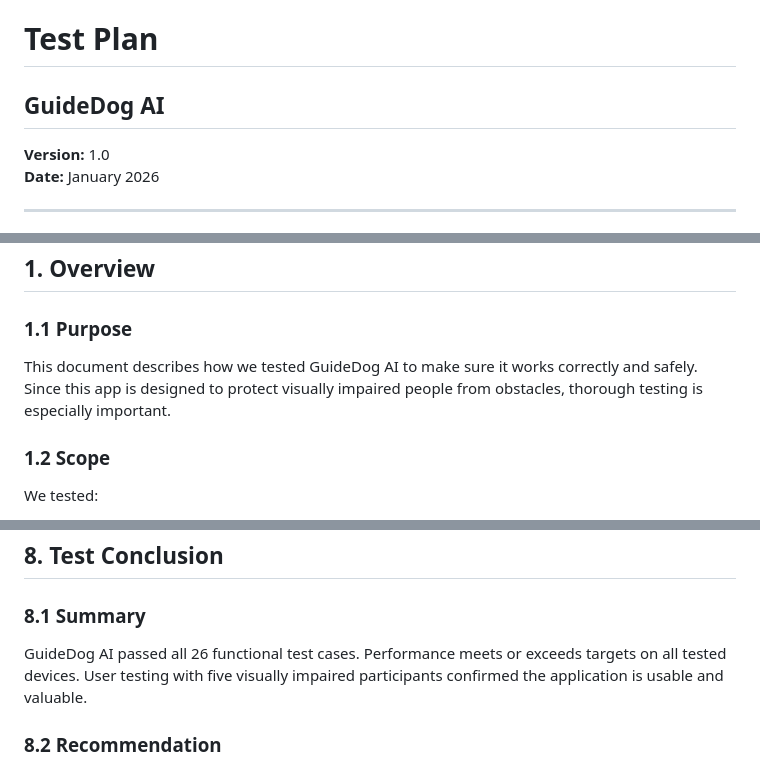
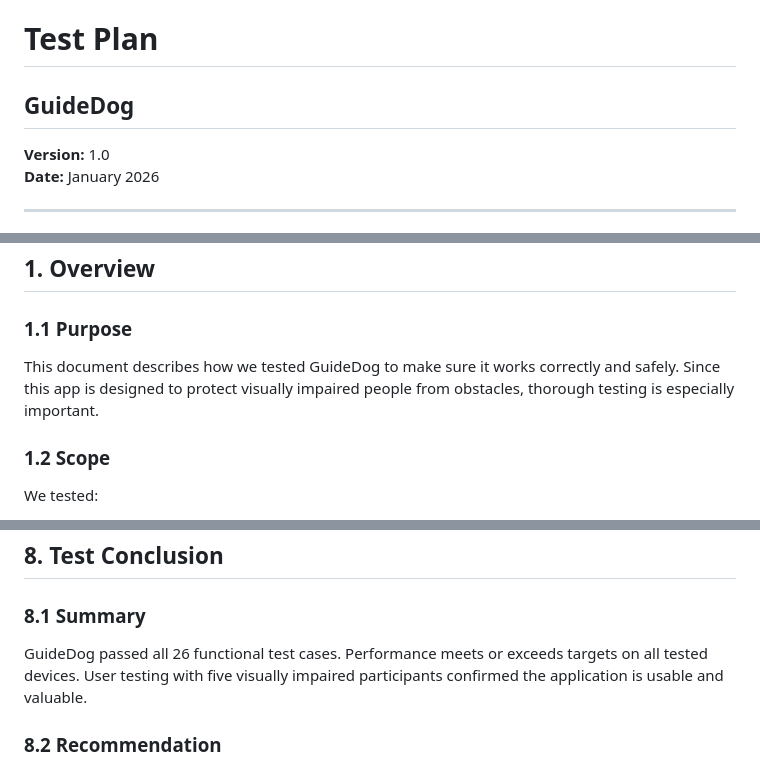
Before and after one commit to Omega-6/GuideDog, a Markdown page: TESTPLAN.md, 3 parts joined by grey strips. Drawn GitHub-style.

```diff
--- a/TESTPLAN.md
+++ b/TESTPLAN.md
@@ -1,6 +1,6 @@
 # Test Plan
 
-## GuideDog AI
+## GuideDog
 
 **Version:** 1.0
 **Date:** January 2026
@@ -23,7 +23,7 @@
 
 ### 1.1 Purpose
 
-This document describes how we tested GuideDog AI to make sure it works correctly and safely. Since this app is designed to protect visually impaired people from obstacles, thorough testing is especially important.
+This document describes how we tested GuideDog to make sure it works correctly and safely. Since this app is designed to protect visually impaired people from obstacles, thorough testing is especially important.
 
 ### 1.2 Scope
 
@@ -573,7 +573,7 @@ All five participants said they would use this application regularly. Three said
 
 ### 8.1 Summary
 
-GuideDog AI passed all 26 functional test cases. Performance meets or exceeds targets on all tested devices. User testing with five visually impaired participants confirmed the application is usable and valuable.
+GuideDog passed all 26 functional test cases. Performance meets or exceeds targets on all tested devices. User testing with five visually impaired participants confirmed the application is usable and valuable.
 
 ### 8.2 Recommendation
 
```
Also changed, not shown: other parts of TESTPLAN.md (+1 -1 lines).
